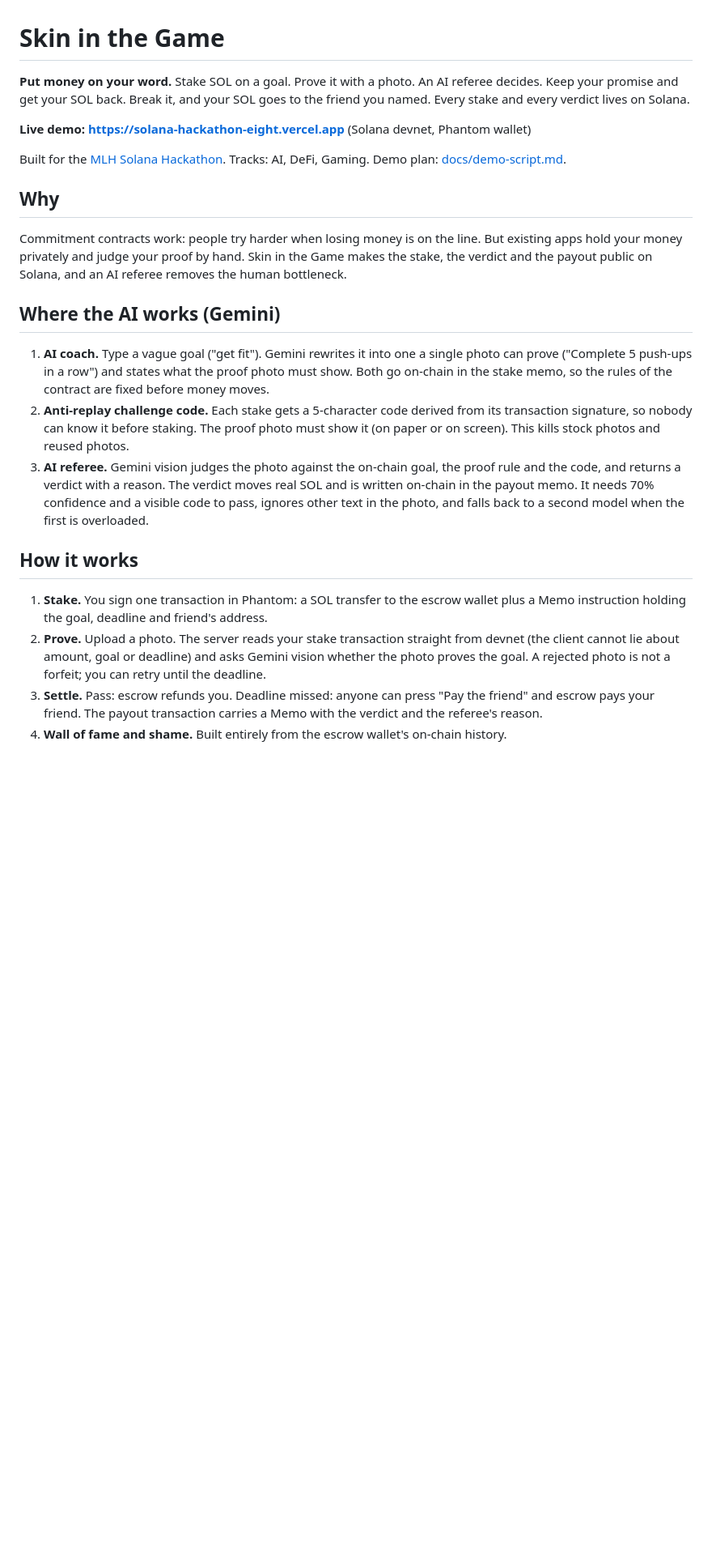
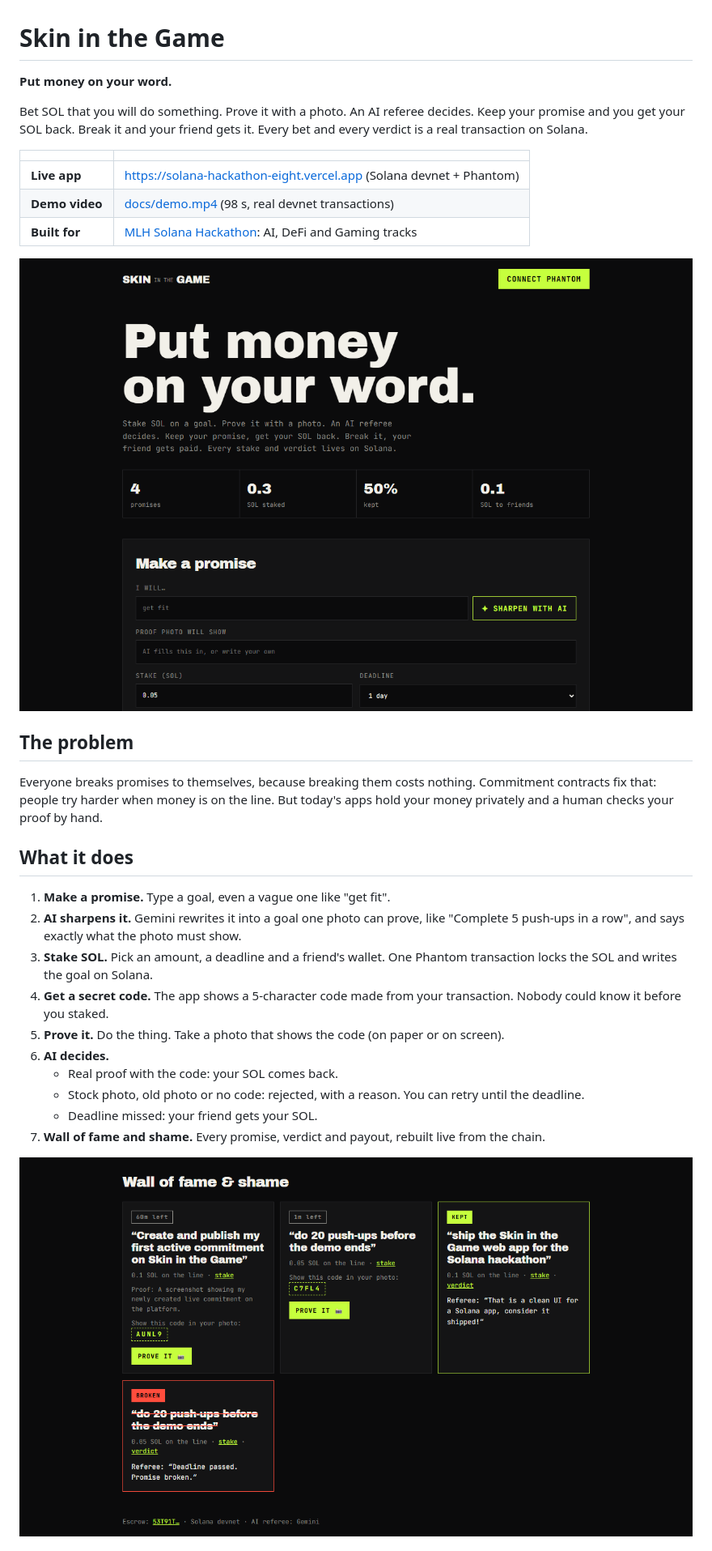
Before and after one commit to ronaksarda/solana-hackathon, a Markdown page: README.md, the part around one of its changes. Shown at 81% size. GitHub-like rendering; pictures changed too: docs/hero.png (added), docs/wall.png (added); blank space fills up the shorter version.

Commit message:
docs: rewrite README for judges with live link, video, screenshots, AI and Solana sections
Co-Authored-By: Claude Opus 5.5 <noreply@anthropic.com>

```diff
--- a/README.md
+++ b/README.md
@@ -1,25 +1,37 @@
 # Skin in the Game
 
-**Put money on your word.** Stake SOL on a goal. Prove it with a photo. An AI referee decides. Keep your promise and get your SOL back. Break it, and your SOL goes to the friend you named. Every stake and every verdict lives on Solana.
+**Put money on your word.**
 
-**Live demo: https://solana-hackathon-eight.vercel.app** (Solana devnet, Phantom wallet)
+Bet SOL that you will do something. Prove it with a photo. An AI referee decides.
+Keep your promise and you get your SOL back. Break it and your friend gets it.
+Every bet and every verdict is a real transaction on Solana.
 
-Built for the [MLH Solana Hackathon](https://www.mlh.com/events/solana-hackathon). Tracks: AI, DeFi, Gaming. Demo plan: [docs/demo-script.md](docs/demo-script.md).
+| | |
+|---|---|
+| **Live app** | https://solana-hackathon-eight.vercel.app (Solana devnet + Phantom) |
+| **Demo video** | [docs/demo.mp4](docs/demo.mp4) (98 s, real devnet transactions) |
+| **Built for** | [MLH Solana Hackathon](https://www.mlh.com/events/solana-hackathon): AI, DeFi and Gaming tracks |
 
-## Why
+![Skin in the Game home page](docs/hero.png)
 
-Commitment contracts work: people try harder when losing money is on the line. But existing apps hold your money privately and judge your proof by hand. Skin in the Game makes the stake, the verdict and the payout public on Solana, and an AI referee removes the human bottleneck.
+## The problem
 
-## Where the AI works (Gemini)
+Everyone breaks promises to themselves, because breaking them costs nothing.
+Commitment contracts fix that: people try harder when money is on the line.
+But today's apps hold your money privately and a human checks your proof by hand.
 
-1. **AI coach.** Type a vague goal ("get fit"). Gemini rewrites it into one a single photo can prove ("Complete 5 push-ups in a row") and states what the proof photo must show. Both go on-chain in the stake memo, so the rules of the contract are fixed before money moves.
-2. **Anti-replay challenge code.** Each stake gets a 5-character code derived from its transaction signature, so nobody can know it before staking. The proof photo must show it (on paper or on screen). This kills stock photos and reused photos.
-3. **AI referee.** Gemini vision judges the photo against the on-chain goal, the proof rule and the code, and returns a verdict with a reason. The verdict moves real SOL and is written on-chain in the payout memo. It needs 70% confidence and a visible code to pass, ignores other text in the photo, and falls back to a second model when the first is overloaded.
+## What it does
 
-## How it works
+1. **Make a promise.** Type a goal, even a vague one like "get fit".
+2. **AI sharpens it.** Gemini rewrites it into a goal one photo can prove, like "Complete 5 push-ups in a row", and says exactly what the photo must show.
+3. **Stake SOL.** Pick an amount, a deadline and a friend's wallet. One Phantom transaction locks the SOL and writes the goal on Solana.
+4. **Get a secret code.** The app shows a 5-character code made from your transaction. Nobody could know it before you staked.
+5. **Prove it.** Do the thing. Take a photo that shows the code (on paper or on screen).
+6. **AI decides.**
+   - Real proof with the code: your SOL comes back.
+   - Stock photo, old photo or no code: rejected, with a reason. You can retry until the deadline.
+   - Deadline missed: your friend gets your SOL.
+7. **Wall of fame and shame.** Every promise, verdict and payout, rebuilt live from the chain.
 
-1. **Stake.** You sign one transaction in Phantom: a SOL transfer to the escrow wallet plus a Memo instruction holding the goal, deadline and friend's address.
-2. **Prove.** Upload a photo. The server reads your stake transaction straight from devnet (the client cannot lie about amount, goal or deadline) and asks Gemini vision whether the photo proves the goal. A rejected photo is not a forfeit; you can retry until the deadline.
-3. **Settle.** Pass: escrow refunds you. Deadline missed: anyone can press "Pay the friend" and escrow pays your friend. The payout transaction carries a Memo with the verdict and the referee's reason.
-4. **Wall of fame and shame.** Built entirely from the escrow wallet's on-chain history.
+![Wall of fame and shame with a live challenge code](docs/wall.png)
 
```
Also changed, not shown: other parts of README.md (+61 -17 lines), docs/demo-script.md (deleted, +0 -17 lines), 1 other file.
